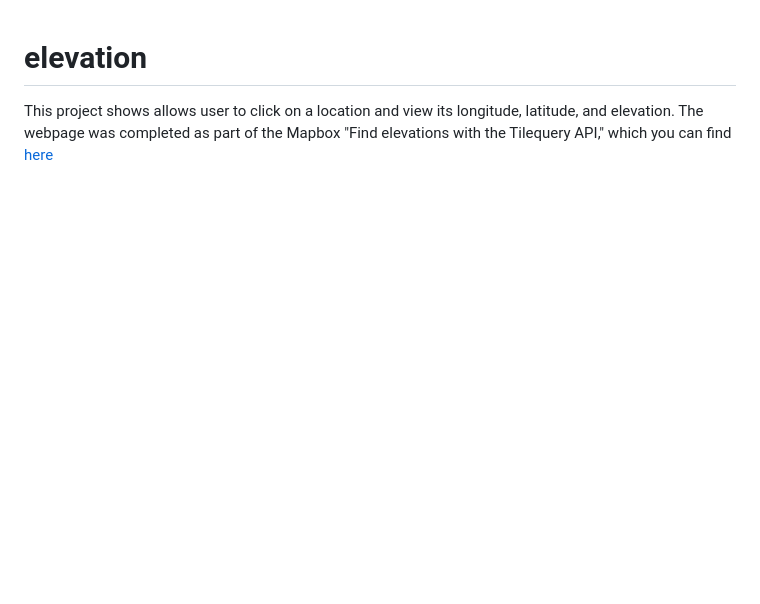
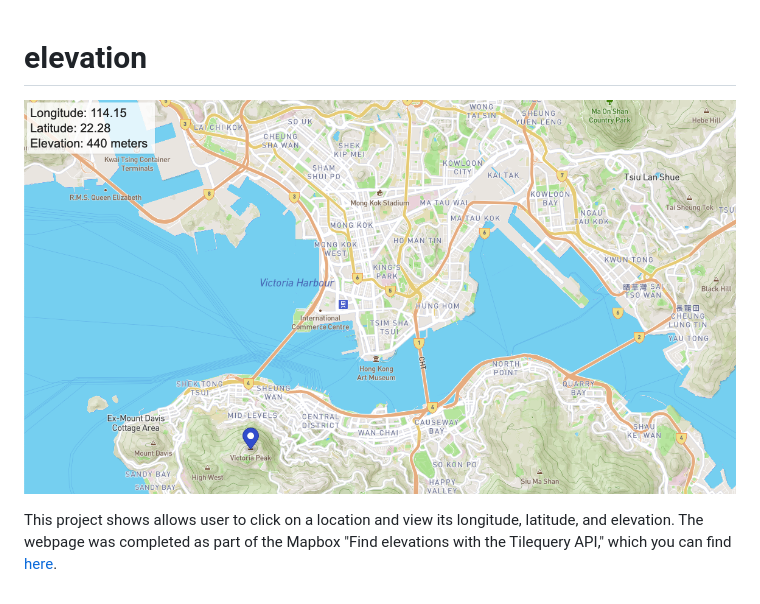
Before and after one commit to kurteulau/elevation, a Markdown page: README.md, the part around the change. GitHub-like rendering; pictures changed too: hong-kong.png (added); blank space fills up the shorter version.

Commit message:
Add image to README

```diff
--- a/README.md
+++ b/README.md
@@ -1,3 +1,5 @@
 # elevation
 
-This project shows allows user to click on a location and view its longitude, latitude, and elevation. The webpage was completed as part of the Mapbox "Find elevations with the Tilequery API," which you can find [here](https://docs.mapbox.com/help/tutorials/find-elevations-with-tilequery-api/)
+![Hong Kong](hong-kong.png)
+
+This project shows allows user to click on a location and view its longitude, latitude, and elevation. The webpage was completed as part of the Mapbox "Find elevations with the Tilequery API," which you can find [here](https://docs.mapbox.com/help/tutorials/find-elevations-with-tilequery-api/).
```
